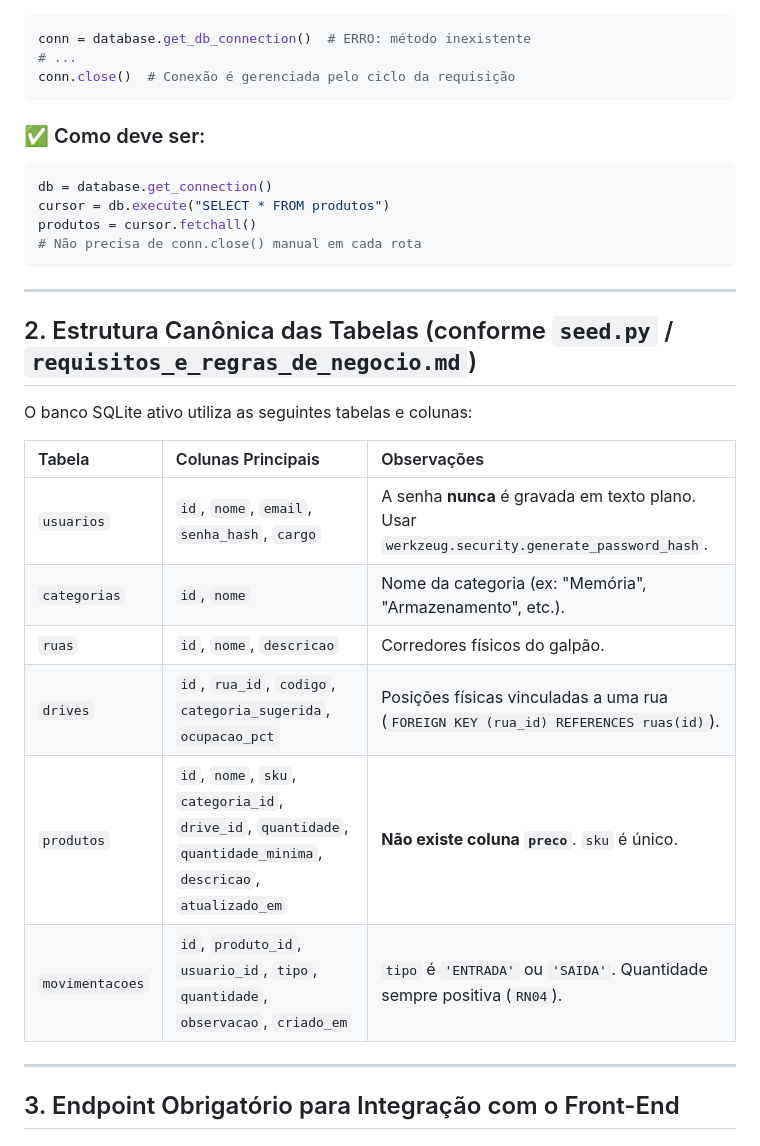
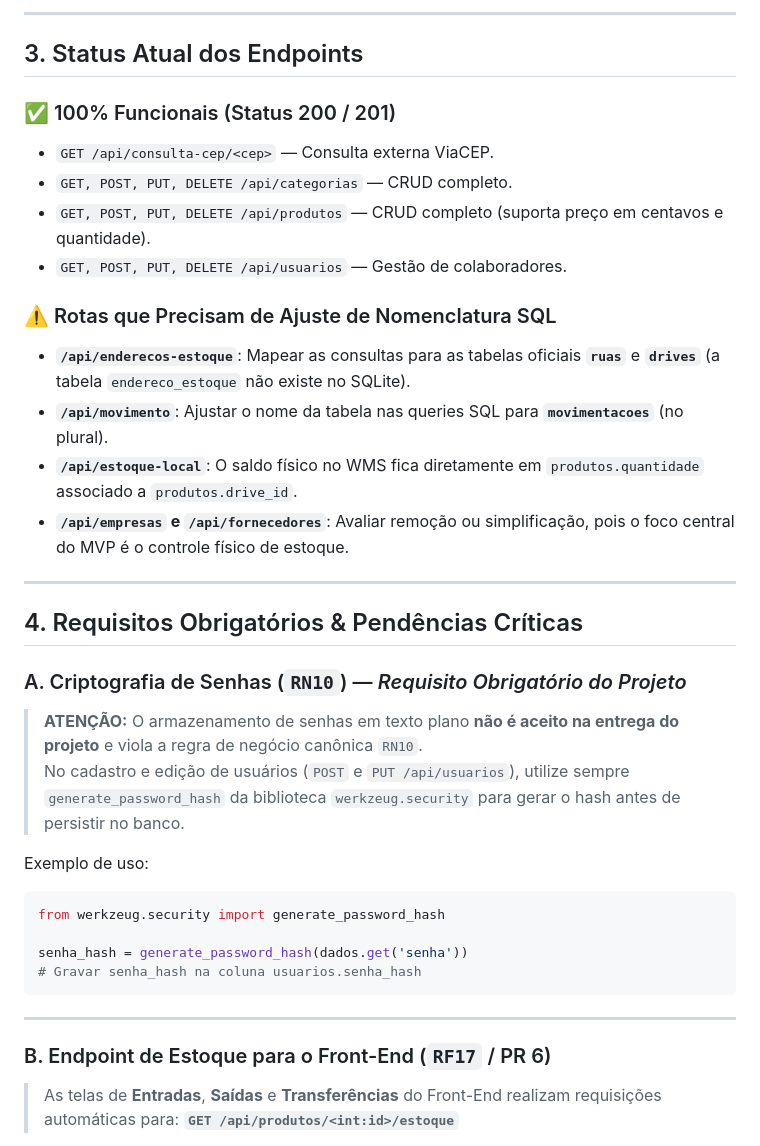
Before and after one commit to Thiago-Navo/Pr--Trabalho-Trabalho-Final, a Markdown page: app/docs/guia_correcoes_api_mauricio.md, the part around one of its changes. Drawn GitHub-style.

````diff
--- a/app/docs/guia_correcoes_api_mauricio.md
+++ b/app/docs/guia_correcoes_api_mauricio.md
@@ -22,33 +43,38 @@ A classe `Database` em `app/database/connection.py` disponibiliza o método `get
+---
+
+## 3. Status Atual dos Endpoints
+
+### ✅ 100% Funcionais (Status 200 / 201)
+- `GET /api/consulta-cep/<cep>` — Consulta externa ViaCEP.
+- `GET, POST, PUT, DELETE /api/categorias` — CRUD completo.
+- `GET, POST, PUT, DELETE /api/produtos` — CRUD completo (suporta preço em centavos e quantidade).
+- `GET, POST, PUT, DELETE /api/usuarios` — Gestão de colaboradores.
+
+### ⚠️ Rotas que Precisam de Ajuste de Nomenclatura SQL
+- **`/api/enderecos-estoque`**: Mapear as consultas para as tabelas oficiais **`ruas`** e **`drives`** (a tabela `endereco_estoque` não existe no SQLite).
+- **`/api/movimento`**: Ajustar o nome da tabela nas queries SQL para **`movimentacoes`** (no plural).
+- **`/api/estoque-local`**: O saldo físico no WMS fica diretamente em `produtos.quantidade` associado a `produtos.drive_id`.
+- **`/api/empresas` e `/api/fornecedores`**: Avaliar remoção ou simplificação, pois o foco central do MVP é o controle físico de estoque.
+
+---
+
+## 4. Requisitos Obrigatórios & Pendências Críticas
+
+### A. Criptografia de Senhas (`RN10`) — *Requisito Obrigatório do Projeto*
+> **ATENÇÃO:** O armazenamento de senhas em texto plano **não é aceito na entrega do projeto** e viola a regra de negócio canônica `RN10`.
+> No cadastro e edição de usuários (`POST` e `PUT /api/usuarios`), utilize sempre `generate_password_hash` da biblioteca `werkzeug.security` para gerar o hash antes de persistir no banco.
+
+Exemplo de uso:
 ```python
-conn = database.get_db_connection()  # ERRO: método inexistente
-# ...
-conn.close()  # Conexão é gerenciada pelo ciclo da requisição
-```
+from werkzeug.security import generate_password_hash
 
-### ✅ Como deve ser:
-```python
-db = database.get_connection()
-cursor = db.execute("SELECT * FROM produtos")
-produtos = cursor.fetchall()
-# Não precisa de conn.close() manual em cada rota
+senha_hash = generate_password_hash(dados.get('senha'))
+# Gravar senha_hash na coluna usuarios.senha_hash
 ```
 
 ---
 
-## 2. Estrutura Canônica das Tabelas (conforme `seed.py` / `requisitos_e_regras_de_negocio.md`)
+### B. Endpoint de Estoque para o Front-End (`RF17` / PR 6)
+> As telas de **Entradas**, **Saídas** e **Transferências** do Front-End realizam requisições automáticas para:
+> **`GET /api/produtos/<int:id>/estoque`**
 
-O banco SQLite ativo utiliza as seguintes tabelas e colunas:
-
-| Tabela | Colunas Principais | Observações |
-| :--- | :--- | :--- |
-| `usuarios` | `id`, `nome`, `email`, `senha_hash`, `cargo` | A senha **nunca** é gravada em texto plano. Usar `werkzeug.security.generate_password_hash`. |
-| `categorias` | `id`, `nome` | Nome da categoria (ex: "Memória", "Armazenamento", etc.). |
-| `ruas` | `id`, `nome`, `descricao` | Corredores físicos do galpão. |
-| `drives` | `id`, `rua_id`, `codigo`, `categoria_sugerida`, `ocupacao_pct` | Posições físicas vinculadas a uma rua (`FOREIGN KEY (rua_id) REFERENCES ruas(id)`). |
-| `produtos` | `id`, `nome`, `sku`, `categoria_id`, `drive_id`, `quantidade`, `quantidade_minima`, `descricao`, `atualizado_em` | **Não existe coluna `preco`**. `sku` é único. |
-| `movimentacoes` | `id`, `produto_id`, `usuario_id`, `tipo`, `quantidade`, `observacao`, `criado_em` | `tipo` é `'ENTRADA'` ou `'SAIDA'`. Quantidade sempre positiva (`RN04`). |
-
----
-
-## 3. Endpoint Obrigatório para Integração com o Front-End
-
````
Also changed, not shown: other parts of app/docs/guia_correcoes_api_mauricio.md (+51 -98 lines).
